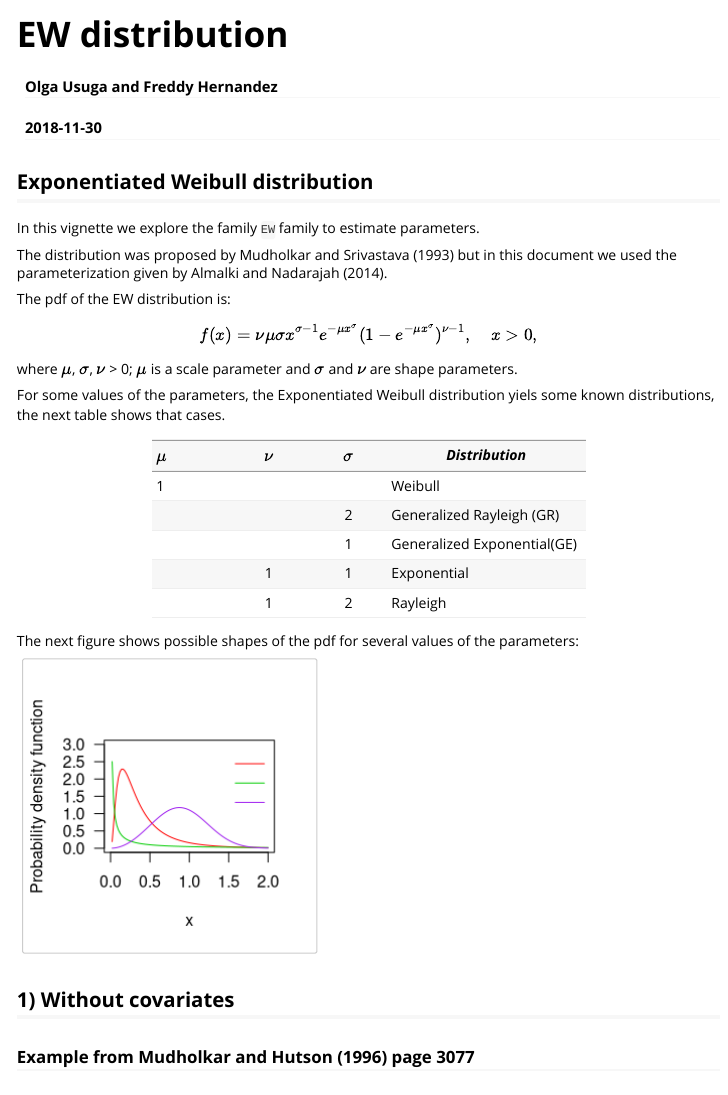
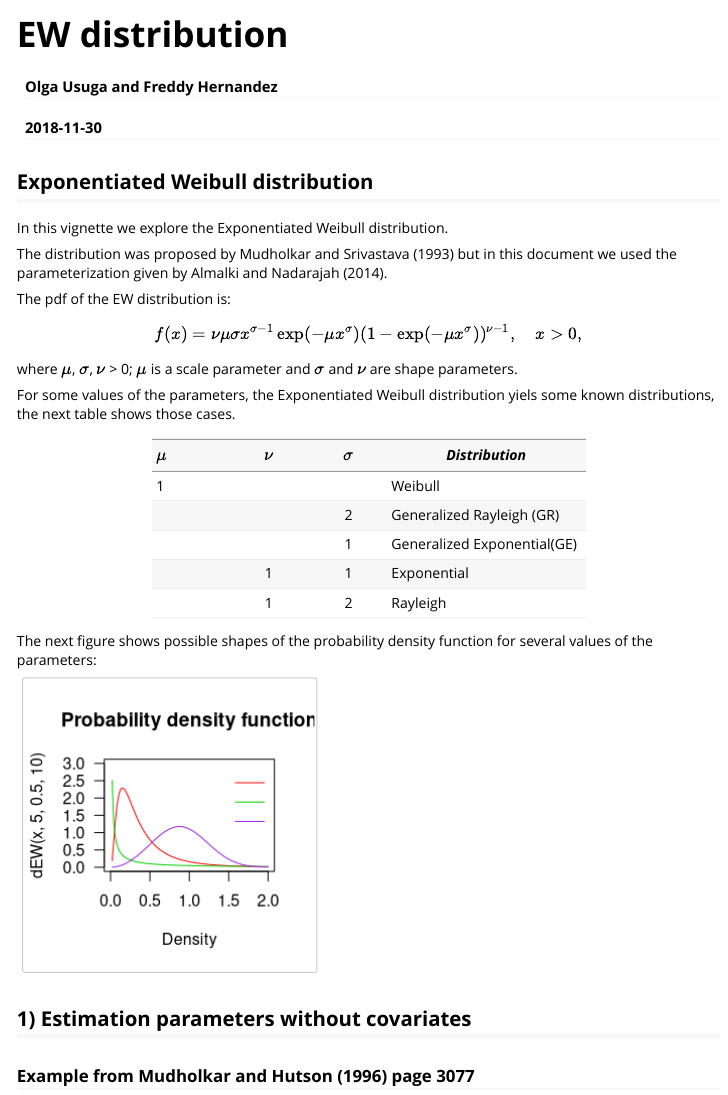
Before and after one commit to ousuga/RelDists, an R Markdown document (vignettes/EW_distribution.Rmd): the page in a window 1100 px wide, from its top. Rendered offline with R 4.5, knitr and Pandoc, with nearby package versions; code that draws random numbers runs with fixed seeds of ours; some code elsewhere in the file could not run offline.

Commit message:
mejorado

````diff
--- a/vignettes/EW_distribution.Rmd
+++ b/vignettes/EW_distribution.Rmd
@@ -18,34 +18,34 @@ knitr::opts_chunk$set(
 
 ## Exponentiated Weibull distribution
 
-In this vignette we explore the family `EW` family to estimate parameters.
+In this vignette we explore the Exponentiated Weibull distribution.
 
 The distribution was proposed by Mudholkar and Srivastava (1993) but in this document we used the parameterization given by Almalki and Nadarajah (2014).
 
 The pdf of the EW distribution is:
 
-$$f(x)=\nu \mu \sigma x^{\sigma-1} e^{-\mu x^{\sigma}}
-      (1-e^{-\mu x^{\sigma}})^{\nu-1}, \quad x>0,$$
+$$f(x) = \nu \mu \sigma x^{\sigma-1} \exp(-\mu x^\sigma)
+      (1-\exp(-\mu x^\sigma))^{\nu-1}, \quad x>0,$$
 
 where $\mu$, $\sigma$, $\nu$ > 0; $\mu$ is a scale parameter and $\sigma$ and $\nu$ are shape parameters.
 
-For some values of the parameters, the Exponentiated Weibull distribution yiels some known distributions, the next table shows that cases.
+For some values of the parameters, the Exponentiated Weibull distribution yiels some known distributions, the next table shows those cases.
 
 |$\mu$      |  $\nu$      |   $\sigma$  |     *Distribution*               |
 |:----------|:----------: | :---------: |   ----------------------------   |
-|1          |             |             |      Weibull                     |
+|      1    |             |             |      Weibull                     |
 |           |             |        2    |      Generalized Rayleigh (GR)   |
 |           |             |        1    |      Generalized Exponential(GE) |
 |           |      1      |        1    |      Exponential                 |
 |           |      1      |        2    |      Rayleigh                    |
 
 
-The next figure shows possible shapes of the pdf for several values of the parameters:
+The next figure shows possible shapes of the probability density function for several values of the parameters:
 
 ```{r, densidad1, echo=FALSE, message=F}
 require(RelDists)
-curve(dEW(x, 5, 0.5, 10), from=0, to=2, las=1,
-      ylim=c(0,3), col="red", ylab="Probability density function", las=1)
+curve(dEW(x, 5, 0.5, 10), from=0, to=2, las=1, xlab='Density',
+      ylim=c(0,3), col="red", main="Probability density function", las=1)
 curve(dEW(x, 0.7, 0.5, 0.15), col="green3", add=T)
 curve(dEW(x, 1, 3, 1), col="purple", add=T)
 
@@ -59,7 +59,7 @@ legend(x=1.4, y=3.0,
 ```
 
 
-## 1) Without covariates
+## 1) Estimation parameters without covariates
 
 ### Example from Mudholkar and Hutson (1996) page 3077
 The Floyd River flood rates are in vector `y` and the objective is to find the parameter for the exponentiated Weibull distribution.
````
Also changed, not shown: vignettes/EW_distribution.Rmd (24 more changed lines), 4 other files.
